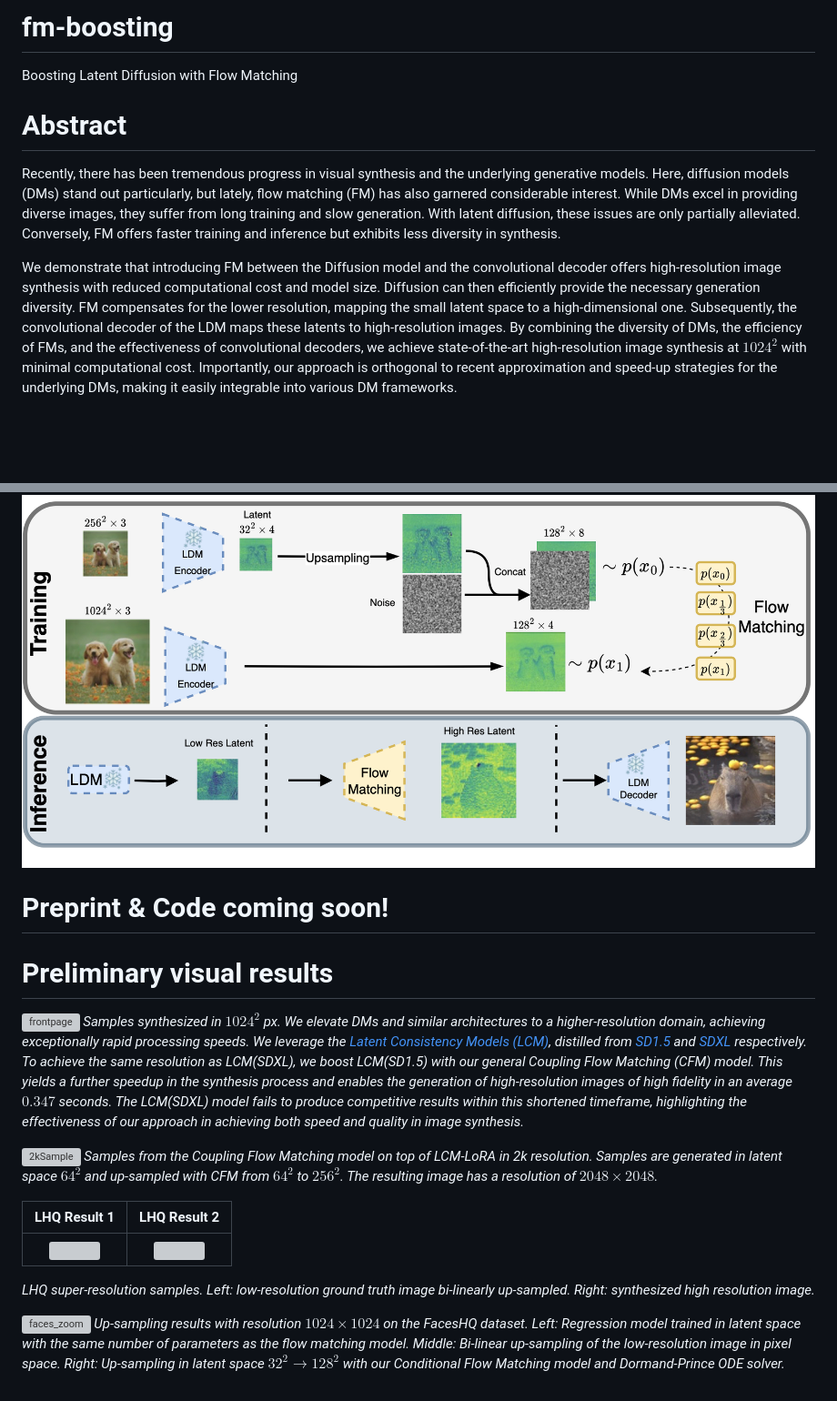
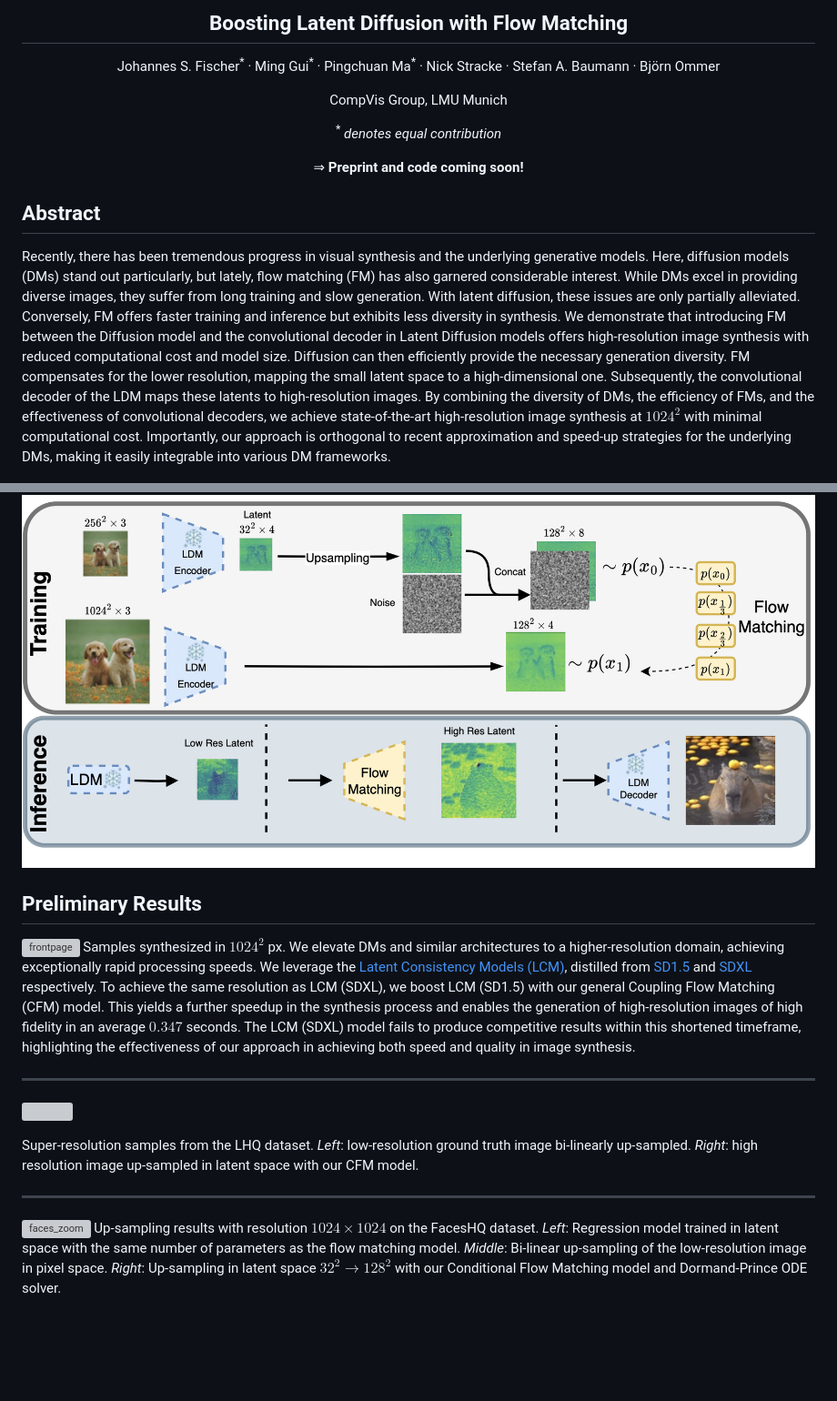
Before and after one commit to CompVis/fm-boosting, a Markdown page: README.md, 2 parts joined by grey strips. Shown: that part at 91% size. GitHub-like rendering; blank space fills up the shorter version; grey boxes are pictures that could not be loaded.

```diff
--- a/README.md
+++ b/README.md
@@ -1,20 +1,41 @@
-# fm-boosting
-Boosting Latent Diffusion with Flow Matching
+<p align="center">
+ <h2 align="center">Boosting Latent Diffusion with Flow Matching</h2>
+ <p align="center">
+ Johannes S. Fischer<sup>*</sup> · Ming Gui<sup>*</sup> · Pingchuan Ma<sup>*</sup> ·
+ <!-- </p>
+  <p align="center">  -->
+ Nick Stracke · Stefan A. Baumann · Björn Ommer
+ </p>
+ <p align="center">
+CompVis Group, LMU Munich
+ </p>
+  <p align="center"> <sup>*</sup> <i>denotes equal contribution</i> </p>
+</p>
 
-# Abstract
-Recently, there has been tremendous progress in visual synthesis and the underlying generative models. Here, diffusion models (DMs) stand out particularly, but lately, flow matching (FM) has also garnered considerable interest. While DMs excel in providing diverse images, they suffer from long training and slow generation. With latent diffusion, these issues are only partially alleviated. Conversely, FM offers faster training and inference but exhibits less diversity in synthesis.
+<p align="center">
+&rArr; <b>Preprint and code coming soon!</b>
+</p>
 
-We demonstrate that introducing FM between the Diffusion model and the convolutional decoder offers high-resolution image synthesis with reduced computational cost and model size.
-Diffusion can then efficiently provide the necessary generation diversity. FM compensates for the lower resolution, mapping the small latent space to a high-dimensional one. Subsequently, the convolutional decoder of the LDM maps these latents to high-resolution images. By combining the diversity of DMs, the efficiency of FMs, and the effectiveness of convolutional decoders, we achieve state-of-the-art high-resolution image synthesis at $1024^2$ with minimal computational cost. Importantly, our approach is orthogonal to recent approximation and speed-up strategies for the underlying DMs, making it easily integrable into various DM frameworks.
+## Abstract
+
+Recently, there has been tremendous progress in visual synthesis and the underlying generative models.
+Here, diffusion models (DMs) stand out particularly, but lately, flow matching (FM) has also garnered
+considerable interest. While DMs excel in providing diverse images, they suffer from long training and
+slow generation. With latent diffusion, these issues are only partially alleviated. Conversely, FM offers
+faster training and inference but exhibits less diversity in synthesis. We demonstrate that introducing FM between the Diffusion model and the convolutional decoder in Latent Diffusion models offers high-resolution image synthesis with reduced computational cost and model size.  Diffusion can then efficiently provide the necessary generation diversity. FM compensates for the lower resolution, mapping the small latent space to a high-dimensional one.
+Subsequently, the convolutional decoder of the LDM maps these latents to high-resolution images. By
+combining the diversity of DMs, the efficiency of FMs, and the effectiveness of convolutional decoders, we
+achieve state-of-the-art high-resolution image synthesis at $1024^2$ with minimal computational
+cost. Importantly, our approach is orthogonal to recent approximation and speed-up strategies for the
+underlying DMs, making it easily integrable into various DM frameworks.
 
 ![pipeline](figs/pipeline_SR.png)
 
-# Preprint & Code coming soon!
 
-
-# Preliminary visual results
+## Preliminary Results
 
 ![frontpage](https://github.com/CompVis/fm-boosting/blob/main/figs/front-page-fig.png)
-*Samples synthesized in $`1024^2`$ px. We elevate DMs and similar architectures to a higher-resolution domain, achieving exceptionally rapid processing speeds. We leverage the [Latent Consistency Models (LCM)](https://arxiv.org/abs/2310.04378), distilled from [SD1.5](https://arxiv.org/abs/2112.10752)  and [SDXL](https://arxiv.org/abs/2307.01952) respectively. To achieve the same resolution as LCM(SDXL), we boost LCM(SD1.5) with our general Coupling Flow Matching (CFM) model. This yields a further speedup in the synthesis process and enables the generation of high-resolution images of high fidelity in an average $`0.347`$ seconds. The LCM(SDXL) model fails to produce competitive results within this shortened timeframe, highlighting the effectiveness of our approach in achieving both speed and quality in image synthesis.*
+Samples synthesized in $`1024^2`$ px. We elevate DMs and similar architectures to a higher-resolution domain, achieving exceptionally rapid processing speeds. We leverage the [Latent Consistency Models (LCM)](https://arxiv.org/abs/2310.04378), distilled from [SD1.5](https://arxiv.org/abs/2112.10752)  and [SDXL](https://arxiv.org/abs/2307.01952) respectively. To achieve the same resolution as LCM (SDXL), we boost LCM (SD1.5) with our general Coupling Flow Matching (CFM) model. This yields a further speedup in the synthesis process and enables the generation of high-resolution images of high fidelity in an average $`0.347`$ seconds. The LCM (SDXL) model fails to produce competitive results within this shortened timeframe, highlighting the effectiveness of our approach in achieving both speed and quality in image synthesis.
 
+---
 
@@ -21,21 +43,7 @@ Diffusion can then efficiently provide the necessary generation diversity. FM co
 
+Super-resolution samples from the LHQ dataset. *Left*: low-resolution ground truth image bi-linearly up-sampled. *Right*: high resolution image up-sampled in latent space with our CFM model.
 
-![2kSample](https://github.com/CompVis/fm-boosting/blob/main/figs/2k_samples.jpg)
-*Samples from the Coupling Flow Matching model on top of LCM-LoRA in 2k resolution. Samples are generated in latent space $`64^2`$ and up-sampled with CFM from $`64^2`$ to $`256^2`$. The resulting image has a resolution of $`2048 \times 2048`$.*
-
-
-
-
-
-
- LHQ Result 1        |    LHQ Result 2
-:-------------------------:|:-------------------------:
-![](figs/LHQ_1.jpg)  |  ![](figs/LHQ_2.jpg)
-
-*LHQ super-resolution samples. Left: low-resolution ground truth image bi-linearly up-sampled. Right: synthesized high resolution image.*
-
-
-
+---
 
 ![faces_zoom](https://github.com/CompVis/fm-boosting/blob/main/figs/faces-hq-zoom.png)
-*Up-sampling results with resolution $`1024 \times 1024`$ on the FacesHQ dataset. Left: Regression model trained in latent space with the same number of parameters as the flow matching model. Middle: Bi-linear up-sampling of the low-resolution image in pixel space. Right: Up-sampling in latent space $`32^2 \rightarrow 128^2`$ with our Conditional Flow Matching model and Dormand-Prince ODE solver.*
+Up-sampling results with resolution $`1024 \times 1024`$ on the FacesHQ dataset. *Left*: Regression model trained in latent space with the same number of parameters as the flow matching model. *Middle*: Bi-linear up-sampling of the low-resolution image in pixel space. *Right*: Up-sampling in latent space $`32^2 \rightarrow 128^2`$ with our Conditional Flow Matching model and Dormand-Prince ODE solver.
```
Also changed, not shown: other parts of README.md (+1 -0 lines).
